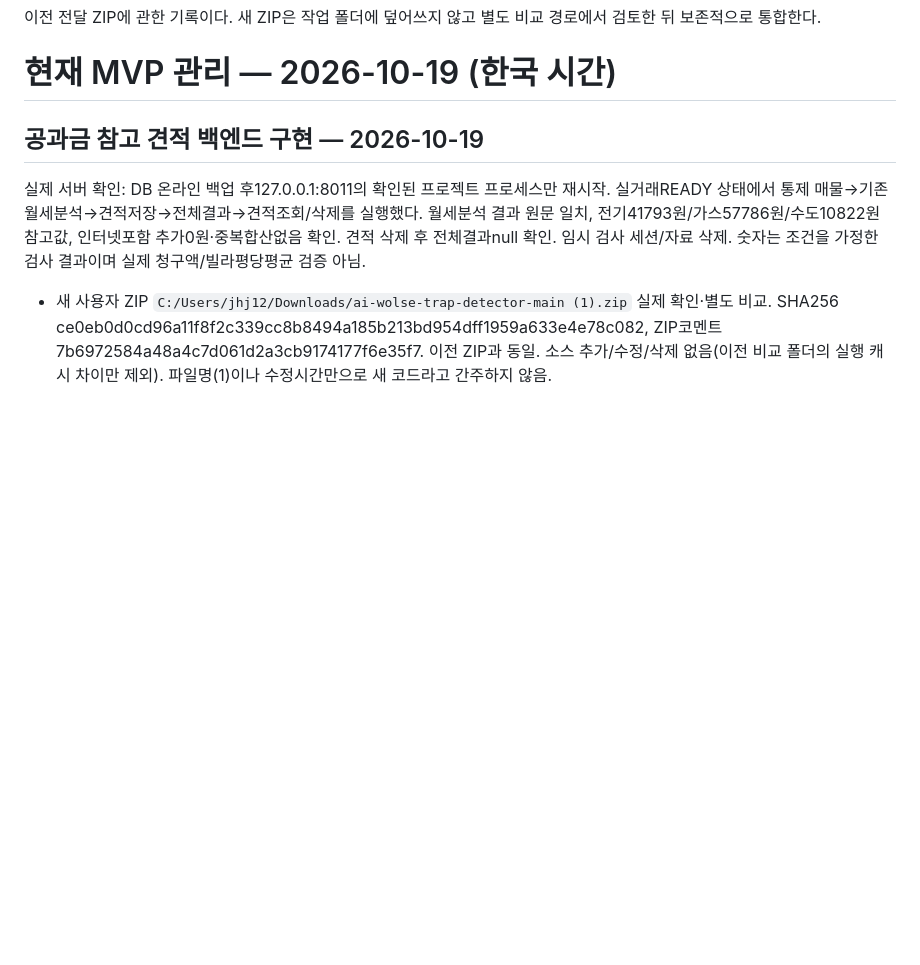
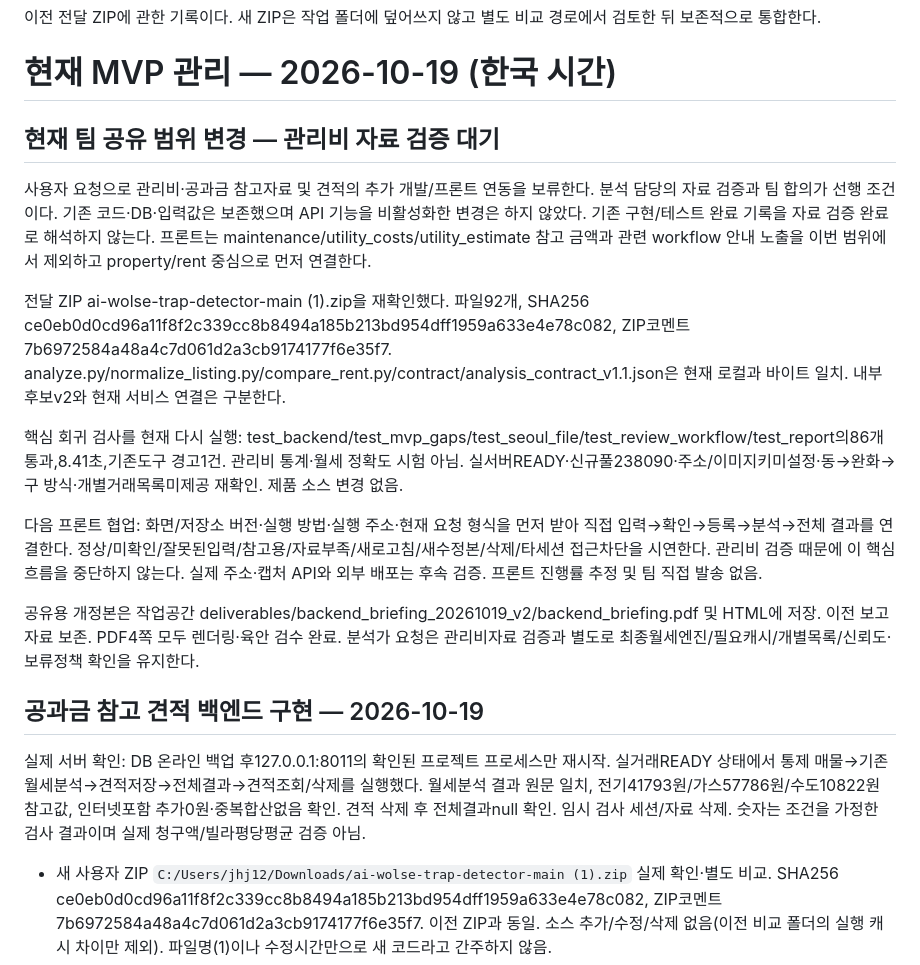
Before and after one commit to jhj120219-art/yeardream_rent_trap_detector, a Markdown page: backend/IMPLEMENTATION.md, the part around the change. Rendered like a GitHub page; blank space fills up the shorter version.

Commit message:
Mark maintenance references on hold and document core frontend integration scope

```diff
--- a/backend/IMPLEMENTATION.md
+++ b/backend/IMPLEMENTATION.md
@@ -33,6 +33,18 @@
 이전 전달 ZIP에 관한 기록이다. 새 ZIP은 작업 폴더에 덮어쓰지 않고 별도 비교 경로에서 검토한 뒤 보존적으로 통합한다.
 
 # 현재 MVP 관리 — 2026-10-19 (한국 시간)
+
+## 현재 팀 공유 범위 변경 — 관리비 자료 검증 대기
+
+사용자 요청으로 관리비·공과금 참고자료 및 견적의 추가 개발/프론트 연동을 보류한다. 분석 담당의 자료 검증과 팀 합의가 선행 조건이다. 기존 코드·DB·입력값은 보존했으며 API 기능을 비활성화한 변경은 하지 않았다. 기존 구현/테스트 완료 기록을 자료 검증 완료로 해석하지 않는다. 프론트는 maintenance/utility_costs/utility_estimate 참고 금액과 관련 workflow 안내 노출을 이번 범위에서 제외하고 property/rent 중심으로 먼저 연결한다.
+
+전달 ZIP ai-wolse-trap-detector-main (1).zip을 재확인했다. 파일92개, SHA256 ce0eb0d0cd96a11f8f2c339cc8b8494a185b213bd954dff1959a633e4e78c082, ZIP코멘트7b6972584a48a4c7d061d2a3cb9174177f6e35f7. analyze.py/normalize_listing.py/compare_rent.py/contract/analysis_contract_v1.1.json은 현재 로컬과 바이트 일치. 내부 후보v2와 현재 서비스 연결은 구분한다.
+
+핵심 회귀 검사를 현재 다시 실행: test_backend/test_mvp_gaps/test_seoul_file/test_review_workflow/test_report의86개 통과,8.41초,기존도구 경고1건. 관리비 통계·월세 정확도 시험 아님. 실서버READY·신규풀238090·주소/이미지키미설정·동→완화→구 방식·개별거래목록미제공 재확인. 제품 소스 변경 없음.
+
+다음 프론트 협업: 화면/저장소 버전·실행 방법·실행 주소·현재 요청 형식을 먼저 받아 직접 입력→확인→등록→분석→전체 결과를 연결한다. 정상/미확인/잘못된입력/참고용/자료부족/새로고침/새수정본/삭제/타세션 접근차단을 시연한다. 관리비 검증 때문에 이 핵심 흐름을 중단하지 않는다. 실제 주소·캡처 API와 외부 배포는 후속 검증. 프론트 진행률 추정 및 팀 직접 발송 없음.
+
+공유용 개정본은 작업공간 deliverables/backend_briefing_20261019_v2/backend_briefing.pdf 및 HTML에 저장. 이전 보고자료 보존. PDF4쪽 모두 렌더링·육안 검수 완료. 분석가 요청은 관리비자료 검증과 별도로 최종월세엔진/필요캐시/개별목록/신뢰도·보류정책 확인을 유지한다.
 
 ## 공과금 참고 견적 백엔드 구현 — 2026-10-19
 
```
Also changed, not shown: backend/README.md (+2 -0 lines).
